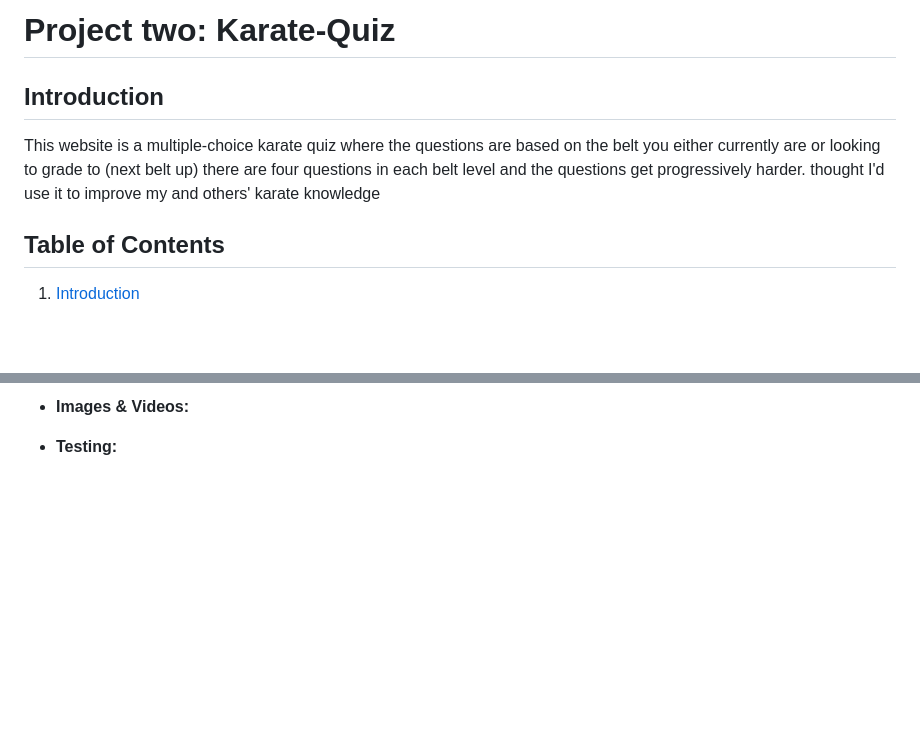
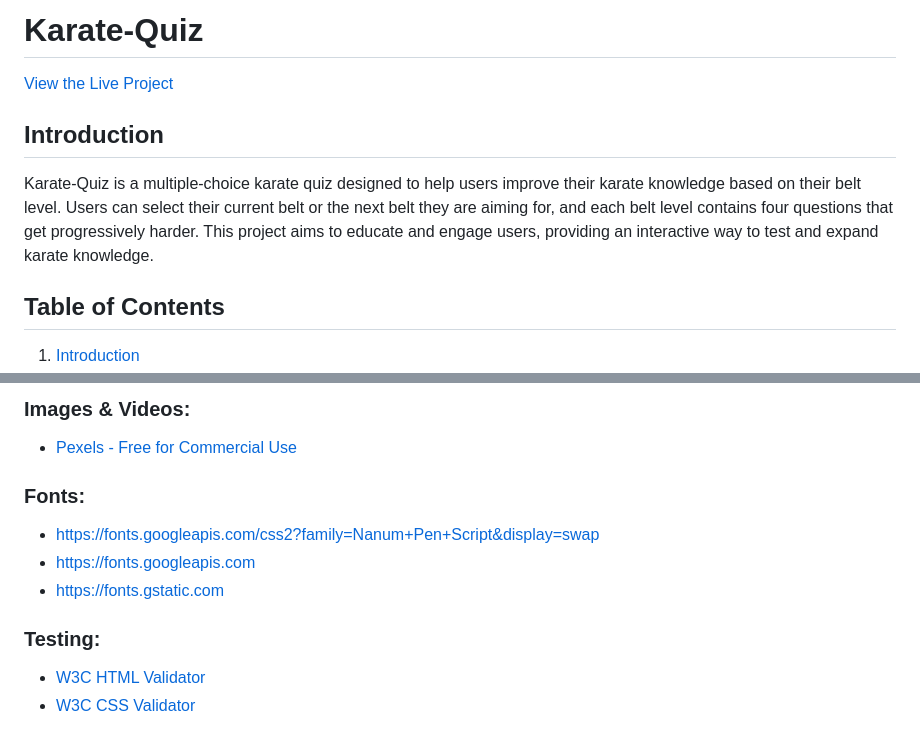
Before and after one commit to FinnbarrAmbrose/Karate-Quiz, a Markdown page: README.md, 2 parts joined by grey strips. Rendered like a GitHub page; blank space fills up the shorter version.

Commit message:
Rewrite readme
rewrote readme added in alert messages feature and referenced learning materials I used for project at bottom

```diff
--- a/README.md
+++ b/README.md
@@ -1,7 +1,9 @@
-# Project two: Karate-Quiz
+# Karate-Quiz
+
+[View the Live Project](https://finnbarrambrose.github.io/Karate-Quiz/)
 
 ## Introduction
-This website is a multiple-choice karate quiz where the questions are based on the belt you either currently are or looking to grade to (next belt up) there are four questions in each belt level and the questions get progressively harder. thought I'd use it to improve my and others' karate knowledge
+Karate-Quiz is a multiple-choice karate quiz designed to help users improve their karate knowledge based on their belt level. Users can select their current belt or the next belt they are aiming for, and each belt level contains four questions that get progressively harder. This project aims to educate and engage users, providing an interactive way to test and expand karate knowledge.
 
 ## Table of Contents
 
@@ -98,6 +132,13 @@ Credits for resources used in the project:
 
 
-- **Images & Videos:**
+### Images & Videos:
+- [Pexels - Free for Commercial Use](https://www.pexels.com/search/free%20commercial%20use/)
 
+### Fonts:
+- https://fonts.googleapis.com/css2?family=Nanum+Pen+Script&display=swap
+- https://fonts.googleapis.com
+- https://fonts.gstatic.com
 
-- **Testing:**
+### Testing:
+- [W3C HTML Validator](https://validator.w3.org/)
+- [W3C CSS Validator](https://jigsaw.w3.org/css-validator/)
```
Also changed, not shown: other parts of README.md (+93 -61 lines).
